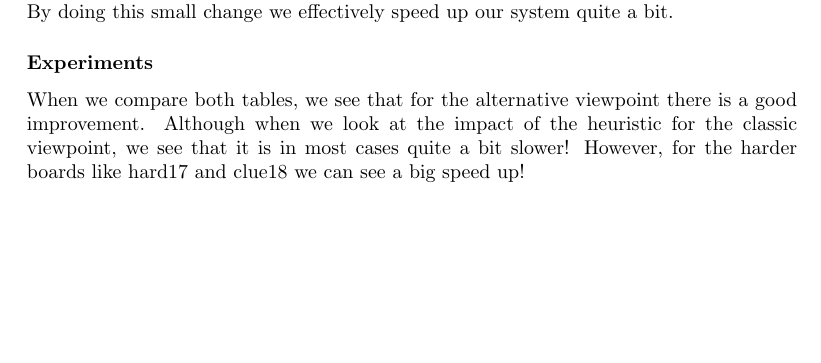
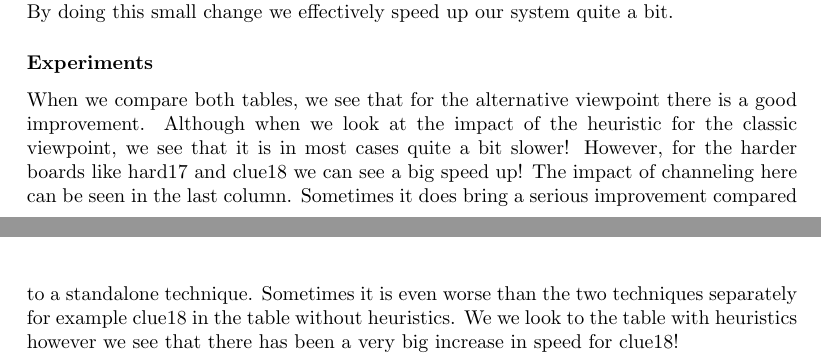
Before and after one commit to arminnh/ma1-constraint-logic-programming, a LaTeX document (report/report.tex): part of page 11 of 25 before the commit and two parts of pages 11 and 12 of 25 after it, the two joined at a grey line, cut so that both start at the same text, the shorter picture padded with empty space. The pictures show the PDF file report/report.pdf that the author committed with the source.

Commit message:
small changes to report

```diff
--- a/report/report.tex
+++ b/report/report.tex
@@ -576,7 +576,7 @@ sudowiki\_nb49 & 103.807s & 14.097s & 112.585s \\
 %  \end{tabular}
 %  \caption{Sudoku in CHR with heuristics}
 %\end{table}
-When we compare both tables, we see that for the alternative viewpoint there is a good improvement. Although when we look at the impact of the heuristic for the classic viewpoint, we see that it is in most cases quite a bit slower! However, for the harder boards like hard17 and clue18 we can see a big speed up!
+When we compare both tables, we see that for the alternative viewpoint there is a good improvement. Although when we look at the impact of the heuristic for the classic viewpoint, we see that it is in most cases quite a bit slower! However, for the harder boards like hard17 and clue18 we can see a big speed up! The impact of channeling here can be seen in the last column. Sometimes it does bring a serious improvement compared to a standalone technique. Sometimes it is even worse than the two techniques separately for example clue18 in the table without heuristics. We we look to the table with heuristics however we see that there has been a very big increase in speed for clue18!
 \mychapter{2}{Task 2: Hashiwokakero}
 \label{sec:Hashiwokakero}
 
```
Also changed, not shown: report/report.pdf, report/report.tex (3 more changed lines).
